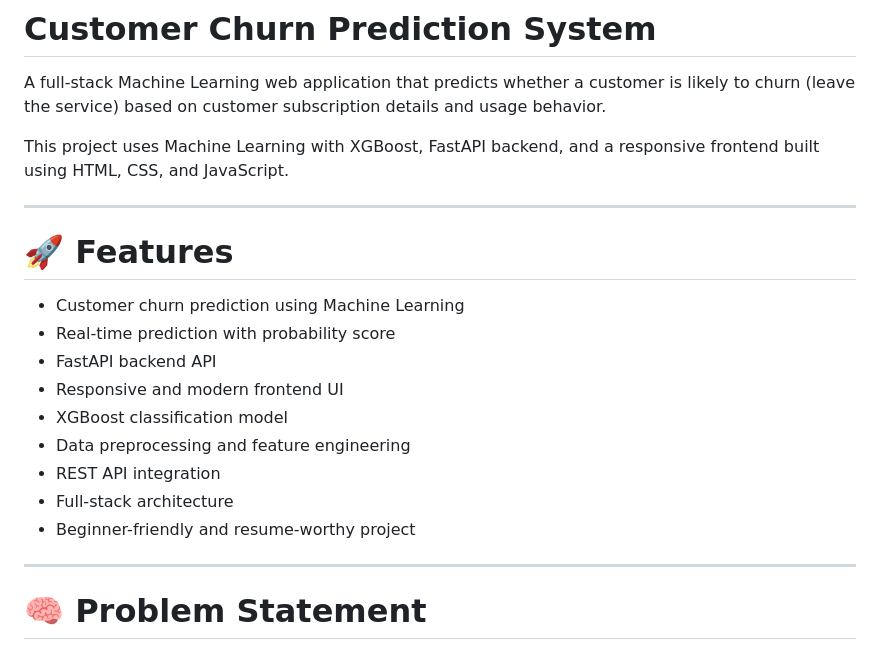
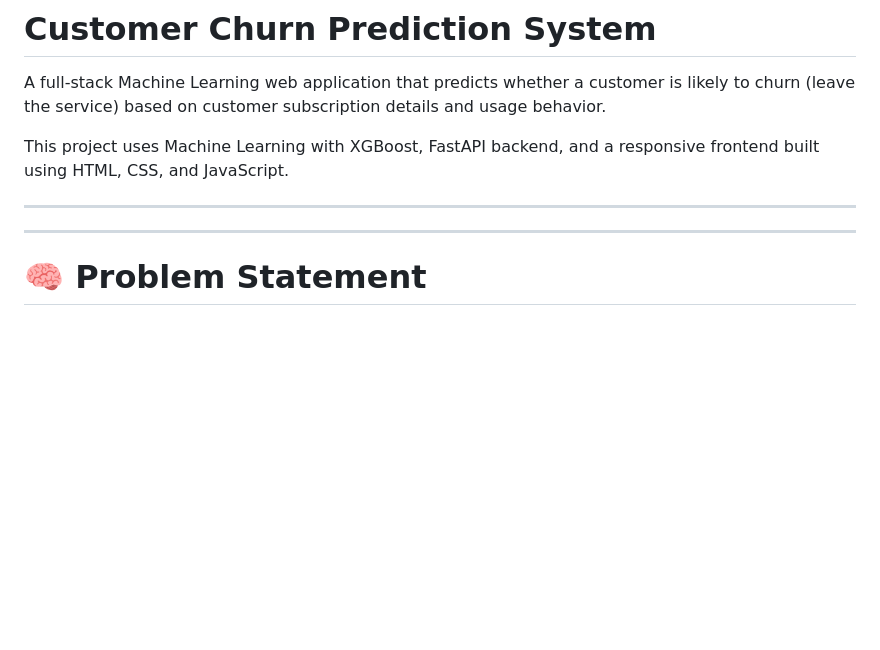
Before and after one commit to swaradadeshpande/Customer-Churn-Prediction-System, a Markdown page: readme.md, the part around the change. GitHub-like rendering; blank space fills up the shorter version.

```diff
--- a/readme.md
+++ b/readme.md
@@ -6,17 +6,6 @@ This project uses Machine Learning with XGBoost, FastAPI backend, and a responsi
 
 ---
 
-# 🚀 Features
-
-- Customer churn prediction using Machine Learning
-- Real-time prediction with probability score
-- FastAPI backend API
-- Responsive and modern frontend UI
-- XGBoost classification model
-- Data preprocessing and feature engineering
-- REST API integration
-- Full-stack architecture
-- Beginner-friendly and resume-worthy project
 
 ---
 
```
